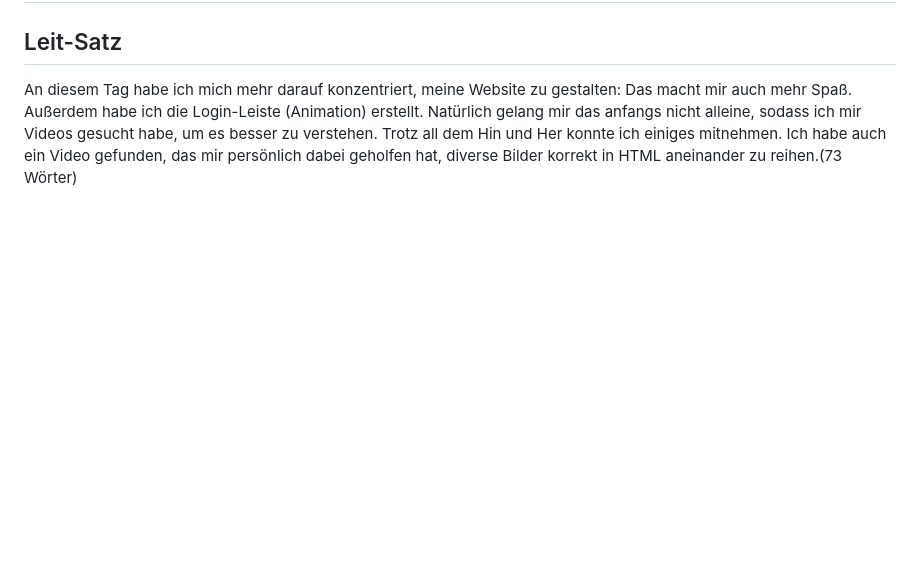
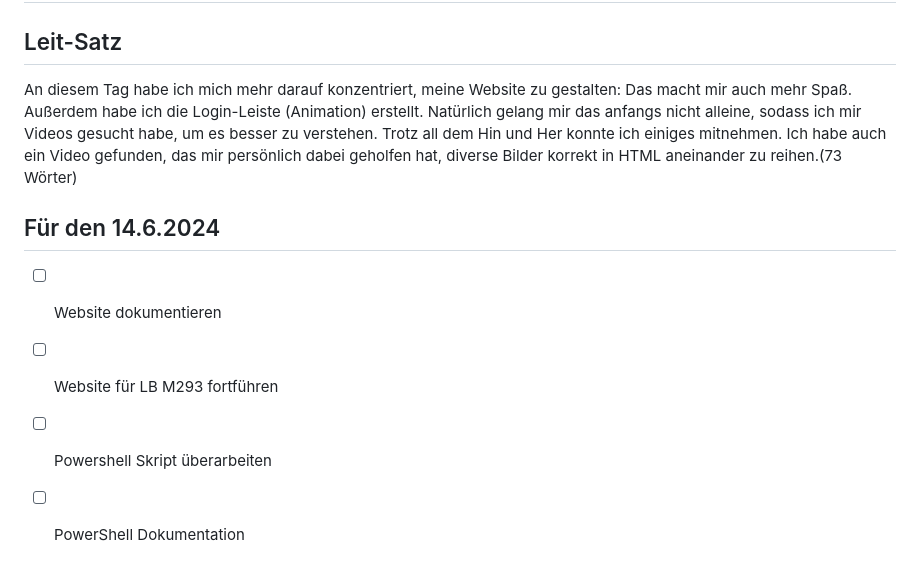
Before and after one commit to AmarNuhija/Only-HTML-CSS, a Markdown page: readme.md, the part around the change. GitHub-like rendering; blank space fills up the shorter version.

```diff
--- a/readme.md
+++ b/readme.md
@@ -75,3 +75,10 @@ Wieder einmal muss ich ein neues Update zu meinen Arbeitspaketen machen. Anstell
 ## Leit-Satz
 
 An diesem Tag habe ich mich mehr darauf konzentriert, meine Website zu gestalten: Das macht mir auch mehr Spaß. Außerdem habe ich die Login-Leiste (Animation) erstellt. Natürlich gelang mir das anfangs nicht alleine, sodass ich mir Videos gesucht habe, um es besser zu verstehen. Trotz all dem Hin und Her konnte ich einiges mitnehmen. Ich habe auch ein Video gefunden, das mir persönlich dabei geholfen hat, diverse Bilder korrekt in HTML aneinander zu reihen.(73 Wörter)
+
+## Für den 14.6.2024
+
+- [ ] Website dokumentieren
+- [ ] Website für LB M293 fortführen
+- [ ] Powershell Skript überarbeiten
+- [ ] PowerShell Dokumentation
```
